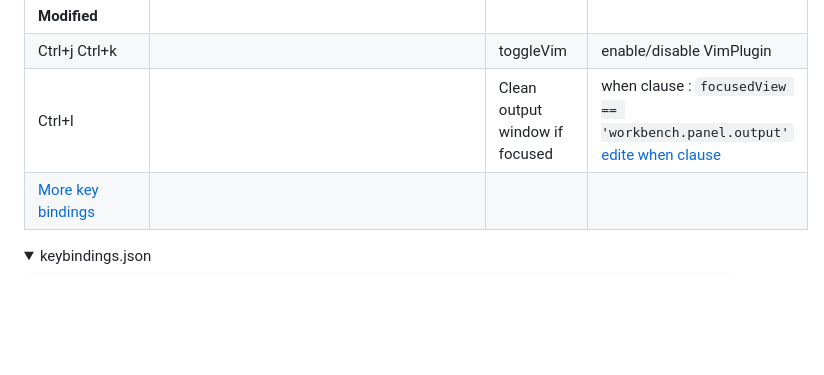
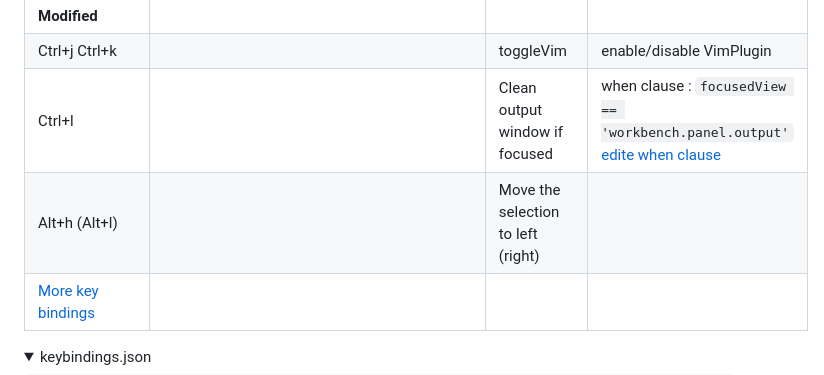
Before and after one commit to tolo38/usefull, a Markdown page: all/vscode.use.md, the part around the change. Rendered like a GitHub page; folded sections open; blank space fills up the shorter version.

```diff
--- a/all/vscode.use.md
+++ b/all/vscode.use.md
@@ -28,6 +28,7 @@ Hotkeys
 |**Modified**
 |Ctrl+j Ctrl+k||toggleVim|enable/disable VimPlugin| if vscodevim installed. Not neovim.
 |Ctrl+l||Clean output window if focused| when clause : `focusedView == 'workbench.panel.output'` [edite when clause]
+|Alt+h (Alt+l)||Move the selection to left (right)|
 |[More key bindings]
 
  </details>
```
